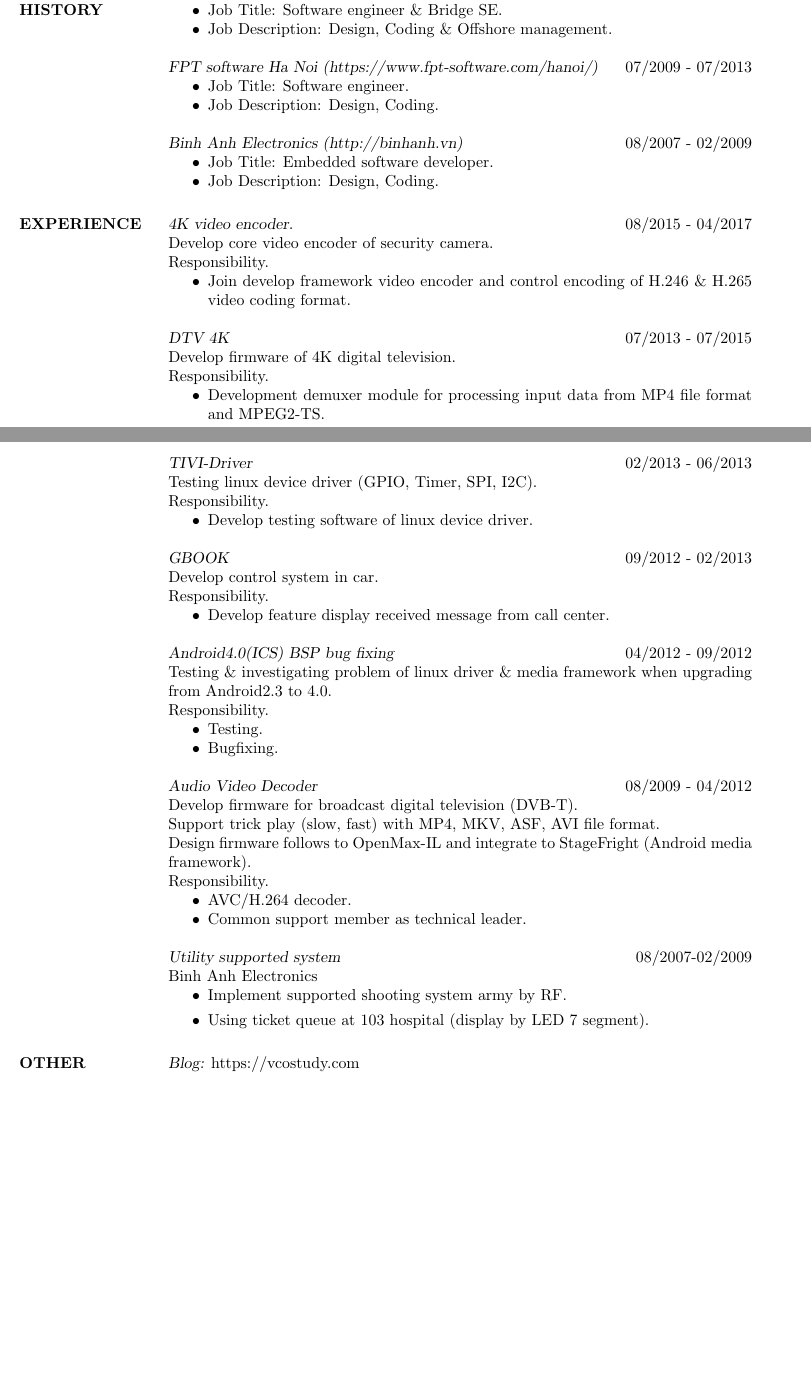
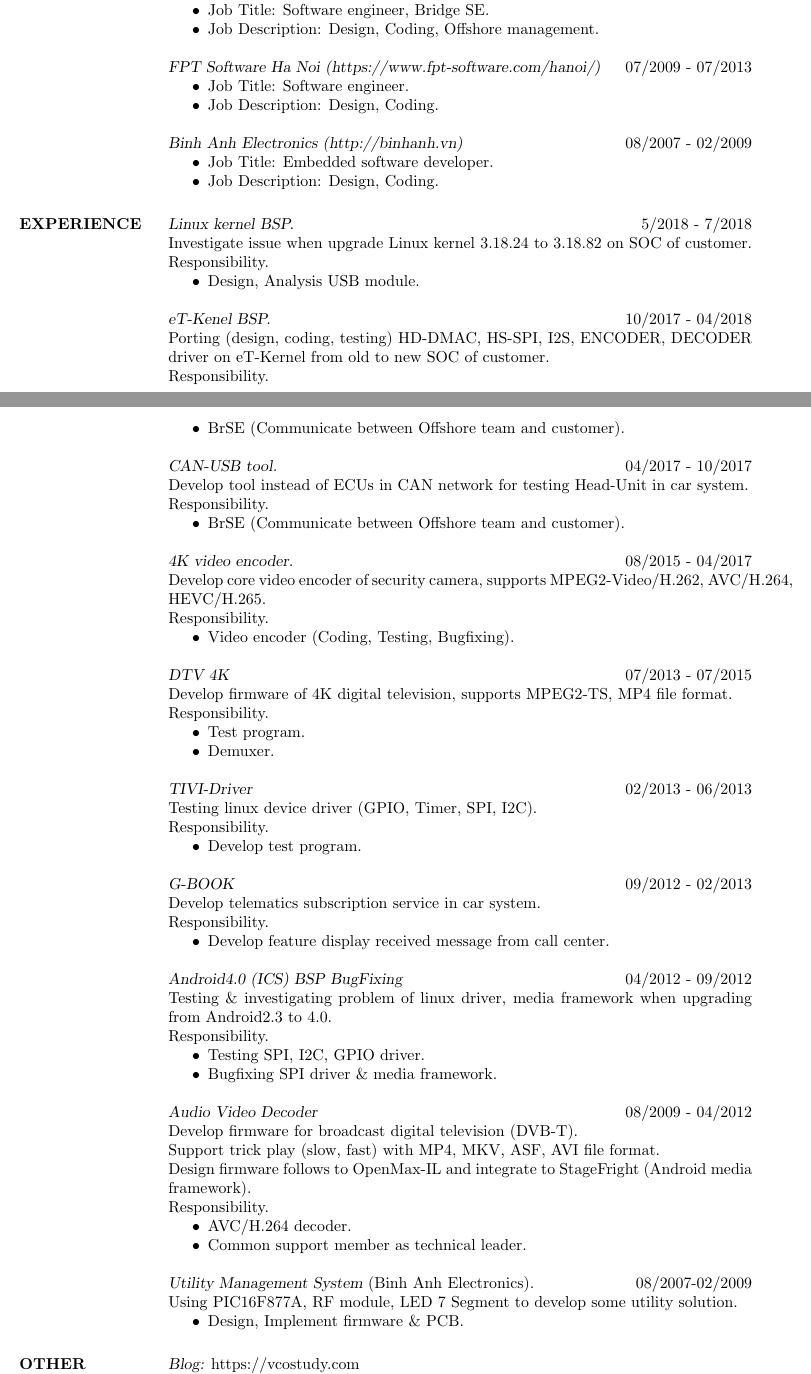
Before and after one commit to truongpt/resume, a LaTeX CV (truongpt_resume.tex): two parts of pages 1 and 2 of 2, joined at a grey line, cut so that both start at the same text, the shorter picture padded with empty space. Compiled offline with pdfLaTeX.

Commit message:
Update to current status (2018/07/01)

```diff
--- a/truongpt_resume.tex
+++ b/truongpt_resume.tex
@@ -43,13 +41,20 @@ with special interests in multimedia processing, video coding, software architec
          {\sl Japanese:} N2  \\
 
 
-\section{EMPLOYMENT \\ HISTORY}{\sl FPT Japan (https://www.fpt-software.jp/fpt-japan/)}  \hfill 07/2013 - 08/2018
+\section{EMPLOYMENT \\ HISTORY}
+		{\sl VTI Co Limited (http://vti.com.vn/}  \hfill 08/2018 - Present
                  \begin{itemize}  \itemsep -2pt  %reduce space between items
-                 \item Job Title: Software engineer \& Bridge SE.
-		 \item Job Description:  Design, Coding \& Offshore management.
+                 \item Job Title: Software engineer.
+		 \item Job Description:  Design, Coding.
                  \end{itemize}
 
-		 {\sl FPT software Ha Noi (https://www.fpt-software.com/hanoi/)}  \hfill 07/2009 - 07/2013
+		{\sl FPT Japan (https://www.fpt-software.jp/fpt-japan/)}  \hfill 07/2013 - 08/2018
+                 \begin{itemize}  \itemsep -2pt  %reduce space between items
+                 \item Job Title: Software engineer, Bridge SE.
+		 \item Job Description:  Design, Coding, Offshore management.
+                 \end{itemize}
+
+		 {\sl FPT Software Ha Noi (https://www.fpt-software.com/hanoi/)}  \hfill 07/2009 - 07/2013
                  \begin{itemize}  \itemsep -2pt  %reduce space between items
                  \item Job Title: Software engineer.
 		 \item Job Description: Design, Coding.
@@ -62,40 +67,62 @@ with special interests in multimedia processing, video coding, software architec
                  \end{itemize}
 
 \section{EXPERIENCE}
-                {\sl 4K video encoder.} \hfill            08/2015 - 04/2017 \\
-		 Develop core video encoder of security camera.\\
+                {\sl Linux kernel BSP.} \hfill            5/2018 - 7/2018 \\
+		 Investigate issue when upgrade Linux kernel 3.18.24 to 3.18.82 on SOC of customer.\\
 		 Responsibility.
                  \begin{itemize}  \itemsep -2pt %reduce space between items
-                 \item Join develop framework video encoder and control encoding of H.246 \& H.265 video coding format.
+                 \item Design, Analysis USB module.
+                 \end{itemize}
+
+                {\sl eT-Kenel BSP.} \hfill            10/2017 - 04/2018 \\
+		 Porting (design, coding, testing) HD-DMAC, HS-SPI, I2S, ENCODER, DECODER driver on eT-Kernel from old to new SOC of customer.\\
+		 Responsibility.
+                 \begin{itemize}  \itemsep -2pt %reduce space between items
+                 \item BrSE (Communicate between Offshore team and customer).
+                 \end{itemize}
+
+                {\sl CAN-USB tool.} \hfill            04/2017 - 10/2017 \\
+		 Develop tool instead of ECUs in CAN network for testing Head-Unit in car system.\\
+		 Responsibility.
+                 \begin{itemize}  \itemsep -2pt %reduce space between items
+                 \item BrSE (Communicate between Offshore team and customer).
+                 \end{itemize}
+
+                {\sl 4K video encoder.} \hfill            08/2015 - 04/2017 \\
+		 Develop core video encoder of security camera, supports MPEG2-Video/H.262, AVC/H.264, HEVC/H.265.\\
+		 Responsibility.
+                 \begin{itemize}  \itemsep -2pt %reduce space between items
+                 \item Video encoder (Coding, Testing, Bugfixing).
                  \end{itemize}
 
                 {\sl DTV 4K} \hfill            07/2013 - 07/2015 \\
-		 Develop firmware of 4K digital television.\\
+		 Develop firmware of 4K digital television, supports MPEG2-TS, MP4 file format.\\
 		 Responsibility.
                  \begin{itemize}  \itemsep -2pt %reduce space between items
-                 \item Development demuxer module for processing input data from MP4 file format and MPEG2-TS.
+                 \item Test program.
+                 \item Demuxer.
                  \end{itemize}
 
                 {\sl TIVI-Driver} \hfill            02/2013 - 06/2013 \\
 		 Testing linux device driver (GPIO, Timer, SPI, I2C).\\
 		 Responsibility.
                  \begin{itemize}  \itemsep -2pt %reduce space between items
-                 \item Develop testing software of linux device driver.
+                 \item Develop test program.
                  \end{itemize}
 
-                {\sl GBOOK} \hfill            09/2012 - 02/2013 \\
-		 Develop control system in car.\\
+                {\sl G-BOOK} \hfill            09/2012 - 02/2013 \\
+		 Develop telematics subscription service in car system.\\
 		 Responsibility.
                  \begin{itemize}  \itemsep -2pt %reduce space between items
                  \item Develop feature display received message from call center.
                  \end{itemize}
 
-                {\sl Android4.0(ICS) BSP bug fixing} \hfill            04/2012 - 09/2012\\
-		 Testing \& investigating problem of linux driver \& media framework when upgrading from Android2.3 to 4.0.\\
+                {\sl Android4.0 (ICS) BSP BugFixing} \hfill            04/2012 - 09/2012\\
+		 Testing \& investigating problem of linux driver, media framework when upgrading from Android2.3 to 4.0.\\
 		 Responsibility.
                  \begin{itemize}  \itemsep -2pt %reduce space between items
-                 \item Testing.
-                 \item Bugfixing.
+                 \item Testing SPI, I2C, GPIO driver.
+                 \item Bugfixing SPI driver \& media framework.
                  \end{itemize}
 
                 {\sl Audio Video Decoder} \hfill            08/2009 - 04/2012 \\
@@ -109,17 +136,17 @@ with special interests in multimedia processing, video coding, software architec
         	 \end{itemize}
 
 
-                {\sl Utility supported system} \hfill        08/2007-02/2009 \\
-                Binh Anh Electronics
-                  \begin{itemize}
-                   \item Implement supported shooting system army by RF.
-                   \item Using ticket queue at 103 hospital (display by LED 7 segment).
-                   \end{itemize}
+                {\sl Utility Management System} (Binh Anh Electronics). \hfill        08/2007-02/2009 \\
+                Using PIC16F877A, RF module, LED 7 Segment to develop some utility solution.
+                \begin{itemize}
+                \item Design, Implement firmware \& PCB.
+                \end{itemize}
 
 \section{OTHER \\ ACTIVITY}
-{\sl Blog:} https://vcostudy.com \\
-{\sl Slide project:} https://github.com/truongpt
-\section{HOBBY}  History, Physics
+		{\sl Blog:} https://vcostudy.com \\
+		{\sl Slide project:} https://github.com/truongpt
+
+\section{HOBBY}  History, Physics.
 
 
 \end{resume}
```
Also changed, not shown: truongpt_resume.tex (4 more changed lines).
